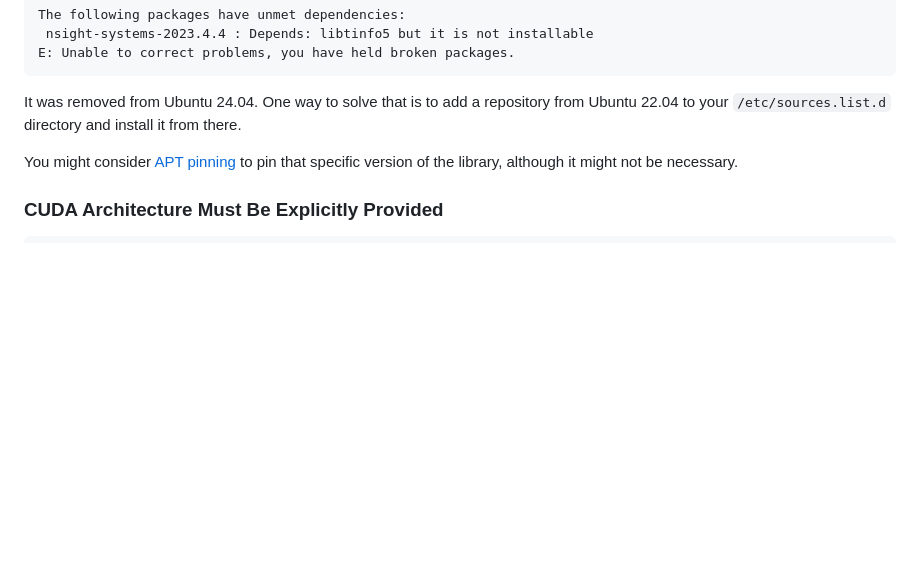
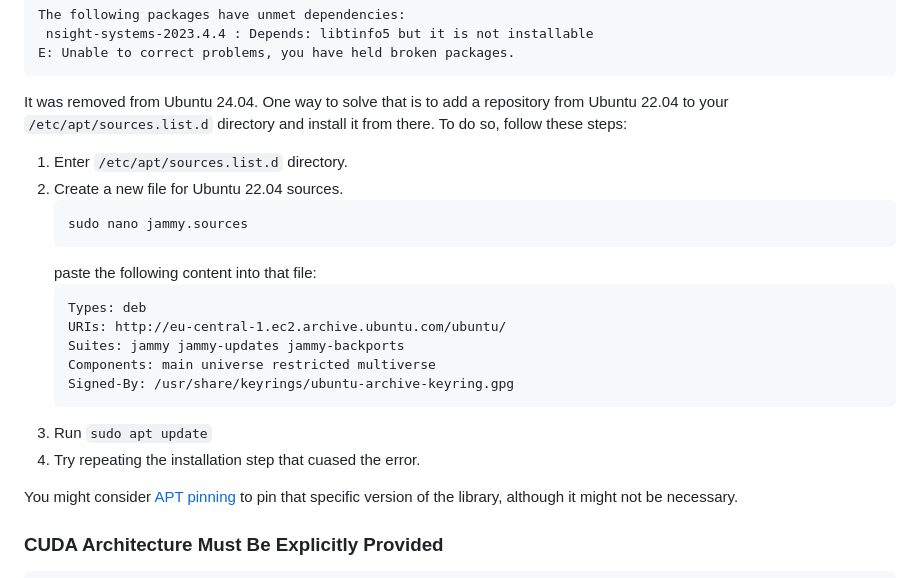
Before and after one commit to distantmagic/paddler, a Markdown page: tutorial-installing-llamacpp-aws-cuda.md, the part around the change. Drawn GitHub-style; blank space fills up the shorter version.

````diff
--- a/tutorial-installing-llamacpp-aws-cuda.md
+++ b/tutorial-installing-llamacpp-aws-cuda.md
@@ -44,8 +44,24 @@ E: Unable to correct problems, you have held broken packages.
 ```
 
 It was removed from Ubuntu 24.04. One way to solve that is to add a repository
-from Ubuntu 22.04 to your `/etc/sources.list.d` directory and install it from
-there.
+from Ubuntu 22.04 to your `/etc/apt/sources.list.d` directory and install it from
+there. To do so, follow these steps:
+
+1. Enter `/etc/apt/sources.list.d` directory.
+2. Create a new file for Ubuntu 22.04 sources.
+    ```shell
+    sudo nano jammy.sources
+    ```
+    paste the following content into that file:
+    ```
+    Types: deb
+    URIs: http://eu-central-1.ec2.archive.ubuntu.com/ubuntu/
+    Suites: jammy jammy-updates jammy-backports
+    Components: main universe restricted multiverse
+    Signed-By: /usr/share/keyrings/ubuntu-archive-keyring.gpg
+    ```
+3. Run `sudo apt update`
+4. Try repeating the installation step that cuased the error.
 
 You might consider
 [APT pinning](https://help.ubuntu.com/community/PinningHowto) to pin that
````
